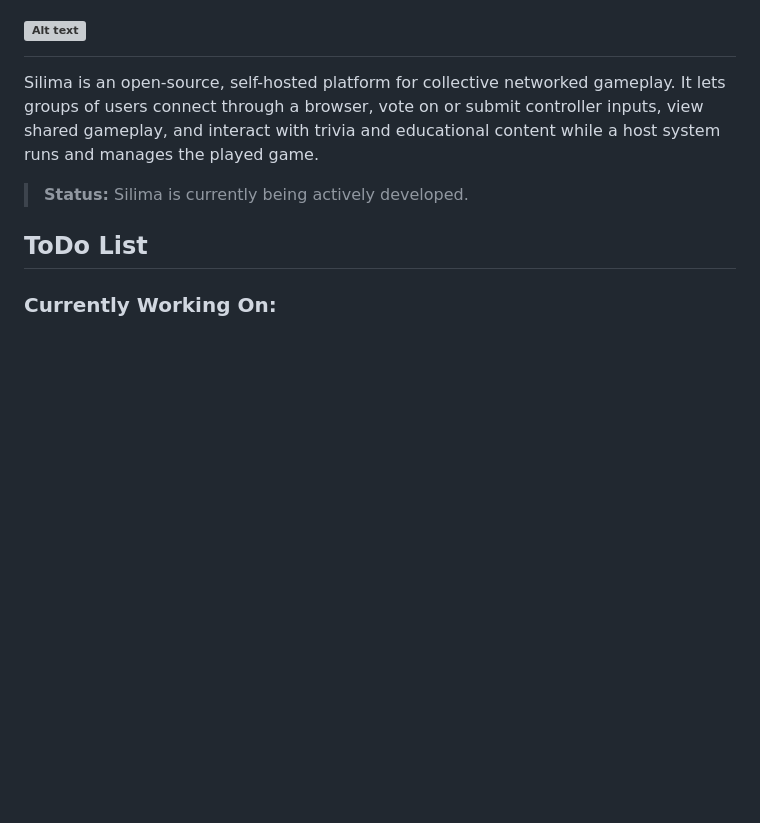
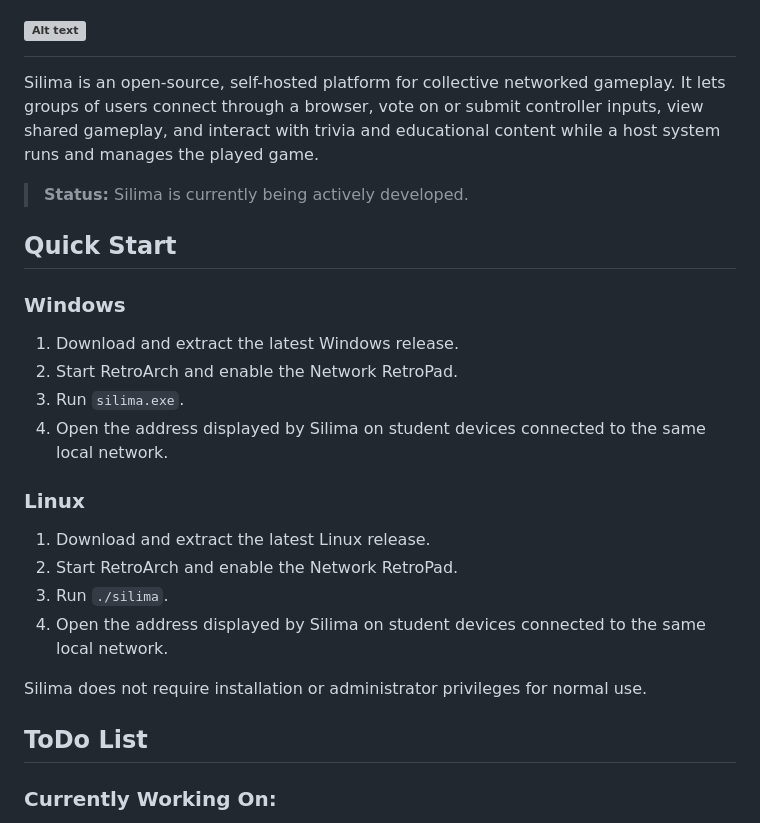
Before and after one commit to MrKhnutt/Silima, a Markdown page: README.md, the part around the change. Rendered like a GitHub page; blank space fills up the shorter version; grey boxes are pictures that could not be loaded.

Commit message:
quick start section

```diff
--- a/README.md
+++ b/README.md
@@ -3,6 +3,22 @@
 Silima is an open-source, self-hosted platform for collective networked gameplay. It lets groups of users connect through a browser, vote on or submit controller inputs, view shared gameplay, and interact with trivia and educational content while a host system runs and manages the played game.
 
 > **Status:** Silima is currently being actively developed.
+
+## Quick Start
+
+### Windows
+1. Download and extract the latest Windows release.
+2. Start RetroArch and enable the Network RetroPad.
+3. Run `silima.exe`.
+4. Open the address displayed by Silima on student devices connected to the same local network.
+
+### Linux
+1. Download and extract the latest Linux release.
+2. Start RetroArch and enable the Network RetroPad.
+3. Run `./silima`.
+4. Open the address displayed by Silima on student devices connected to the same local network.
+
+Silima does not require installation or administrator privileges for normal use.
 
 ## ToDo List
 
```
